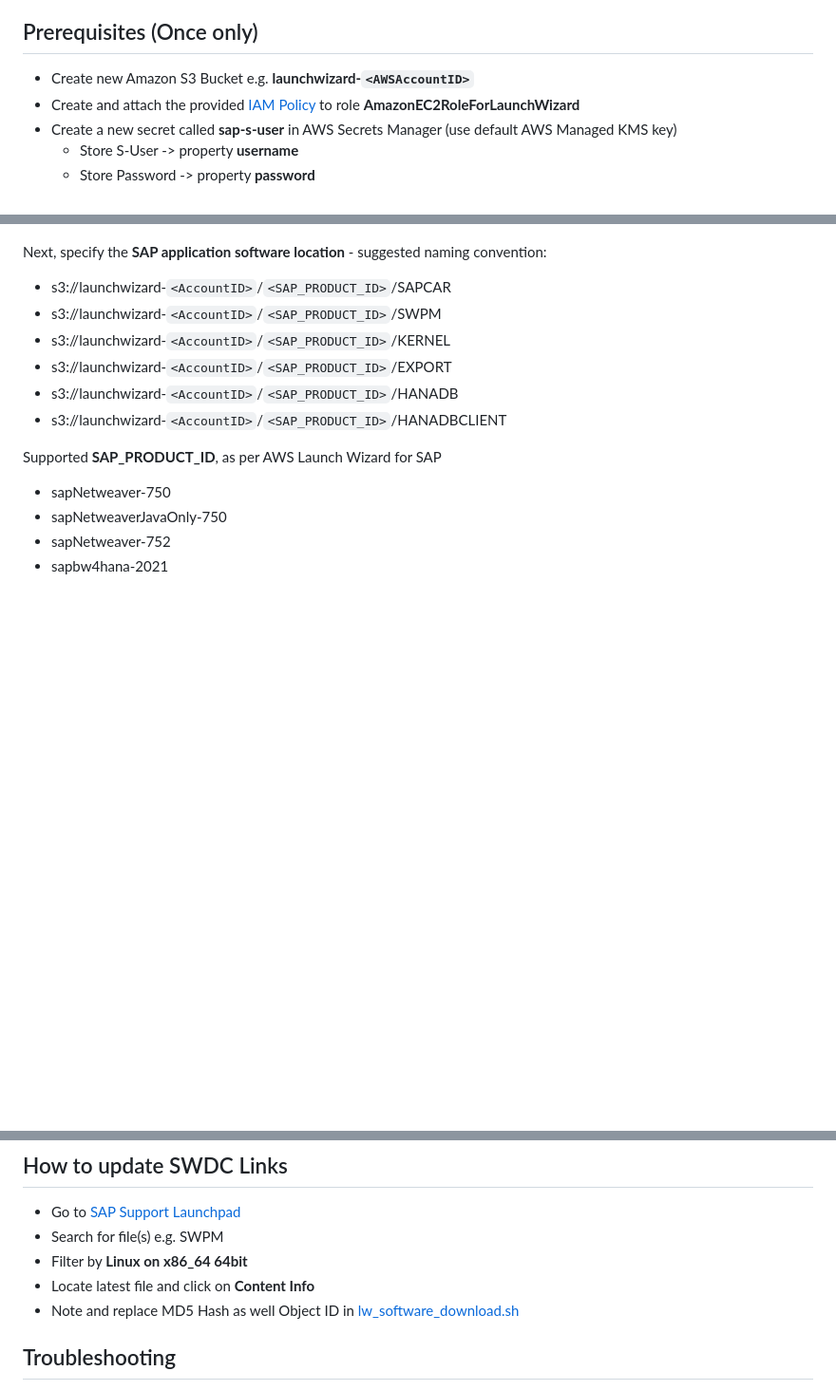
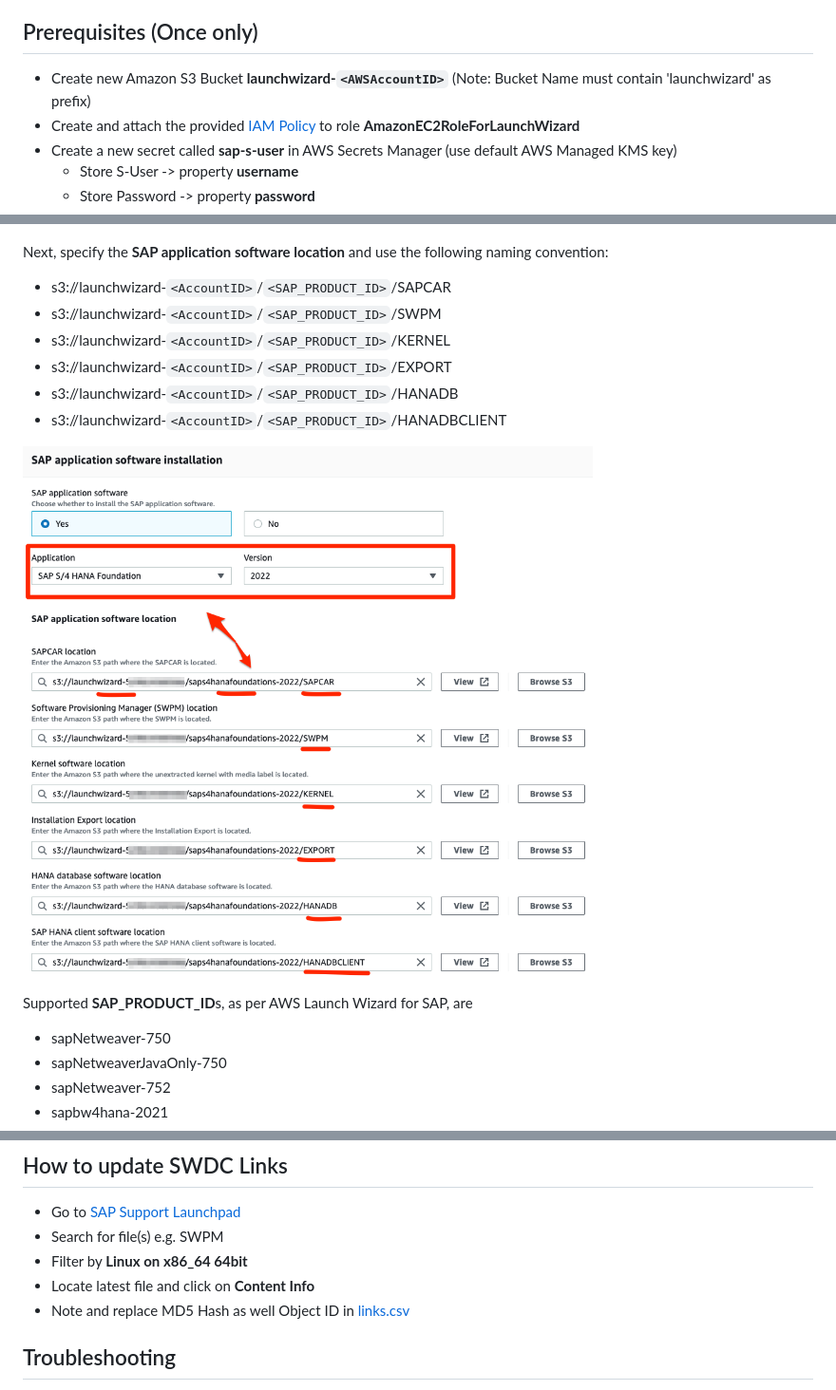
Before and after one commit to awslabs/aws-sap-automation, a Markdown page: software_download/readme.md, 3 parts joined by grey strips. Shown at 95% size. Rendered like a GitHub page; pictures changed too: software_download/lw_software.png (added); blank space fills up the shorter version.

Commit message:
automate

```diff
--- a/software_download/readme.md
+++ b/software_download/readme.md
@@ -5,7 +5,7 @@ Fetches all required artifacts from SAP Software Center to execute AWS Launch Wi
 
 ## Prerequisites (Once only)
 
-- Create new Amazon S3 Bucket e.g. **launchwizard-`<AWSAccountID>`**
+- Create new Amazon S3 Bucket **launchwizard-`<AWSAccountID>`** (Note: Bucket Name must contain 'launchwizard' as prefix)
 - Create and attach the provided [IAM Policy](iam_policy.json) to role **AmazonEC2RoleForLaunchWizard**
 - Create a new secret called **sap-s-user** in AWS Secrets Manager (use default AWS Managed KMS key)
   - Store S-User -> property **username**
@@ -25,7 +25,7 @@ Make sure to **untick** "Proceed with deployment in the event of a configuration
 
 ![image](lw_pre_script.png)
 
-Next, specify the **SAP application software location** - suggested naming convention:
+Next, specify the **SAP application software location** and use the following naming convention:
 - s3://launchwizard-`<AccountID>`/`<SAP_PRODUCT_ID>`/SAPCAR
 - s3://launchwizard-`<AccountID>`/`<SAP_PRODUCT_ID>`/SWPM
 - s3://launchwizard-`<AccountID>`/`<SAP_PRODUCT_ID>`/KERNEL
@@ -33,7 +33,9 @@ Next, specify the **SAP application software location** - suggested naming conve
 - s3://launchwizard-`<AccountID>`/`<SAP_PRODUCT_ID>`/HANADB
 - s3://launchwizard-`<AccountID>`/`<SAP_PRODUCT_ID>`/HANADBCLIENT
 
-Supported **SAP_PRODUCT_ID**, as per AWS Launch Wizard for SAP
+![image](lw_software.png)
+
+Supported **SAP_PRODUCT_ID**s, as per AWS Launch Wizard for SAP, are
 
 - sapNetweaver-750
 - sapNetweaverJavaOnly-750
@@ -102,7 +104,7 @@ Example:
 - Search for file(s) e.g. SWPM
 - Filter by **Linux on x86_64 64bit**
 - Locate latest file and click on **Content Info**
-- Note and replace MD5 Hash as well Object ID in [lw_software_download.sh](lw_software_download.sh)
+- Note and replace MD5 Hash as well Object ID in [links.csv](links.csv)
 
 ## Troubleshooting
 
```
Also changed, not shown: 1 other file.
